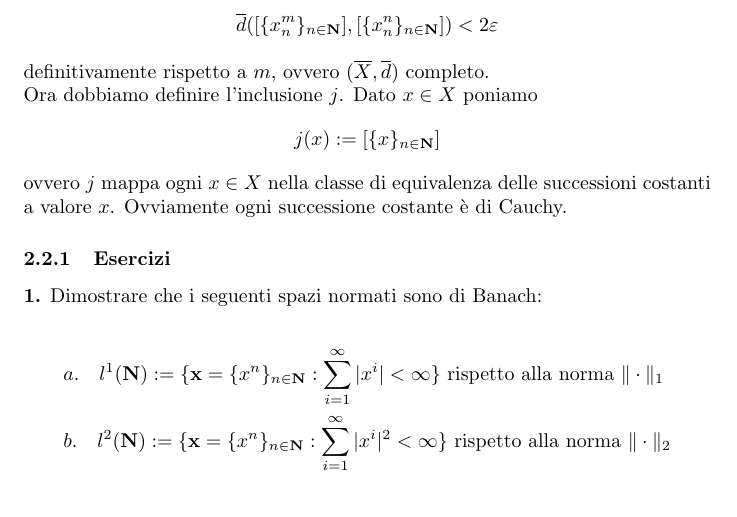
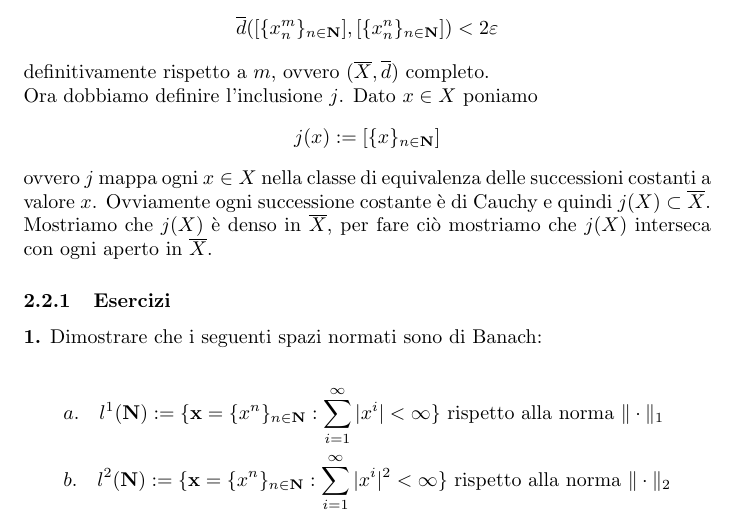
Before and after one commit to Ballinyy/vscode_projects, a LaTeX document (AM6/AM6.tex): part of page 41 of 43, cut so that both start at the same text. Compiled offline with pdfLaTeX.

Commit message:
teo di completamento spazi metrici

```diff
--- a/AM6/AM6.tex
+++ b/AM6/AM6.tex
@@ -1062,7 +1062,7 @@ Ora dobbiamo definire l'inclusione $j$. Dato $x \in X$ poniamo
 \begin{align}
     j(x) := [\{x\}_{n \in \mathbf{N}}] \notag
 \end{align}
-ovvero $j$ mappa ogni $x \in X$ nella classe di equivalenza delle successioni costanti a valore $x$. Ovviamente ogni successione costante è di Cauchy.
+ovvero $j$ mappa ogni $x \in X$ nella classe di equivalenza delle successioni costanti a valore $x$. Ovviamente ogni successione costante è di Cauchy e quindi $j(X) \subset \overline{X}$. Mostriamo che $j(X)$ è denso in $\overline{X}$, per fare ciò mostriamo che $j(X)$ interseca con ogni aperto in $\overline{X}$.
 
 \subsubsection{Esercizi}
 \textbf{1.} Dimostrare che i seguenti spazi normati sono di Banach: \\
```
Also changed, not shown: AM6/AM6.pdf, 3 other files.
